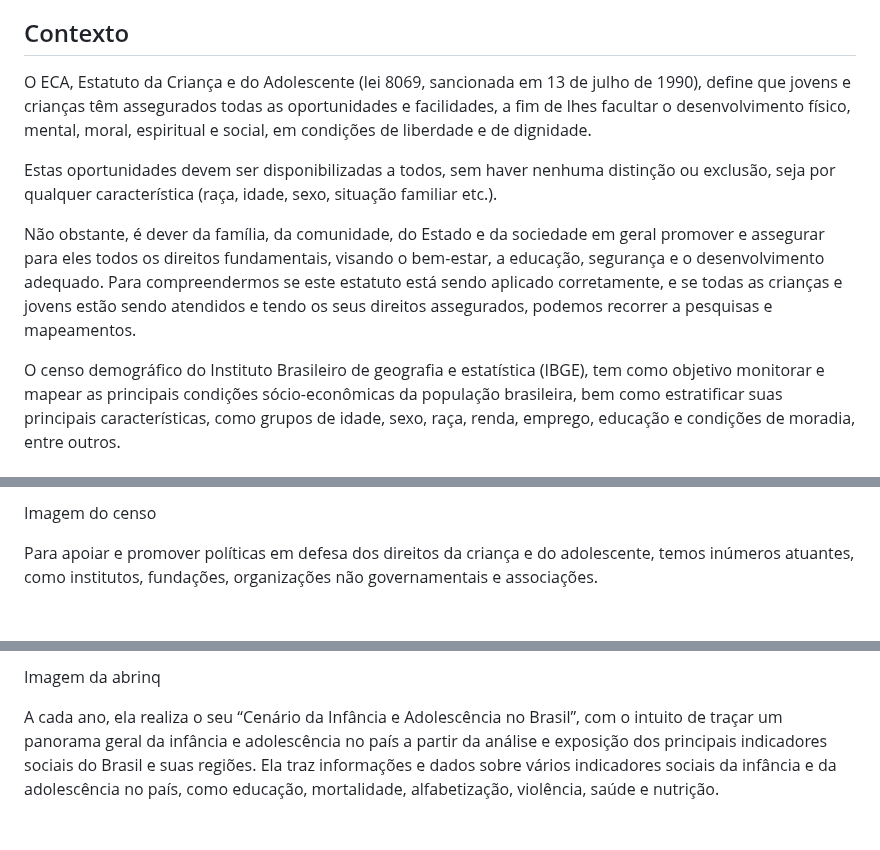
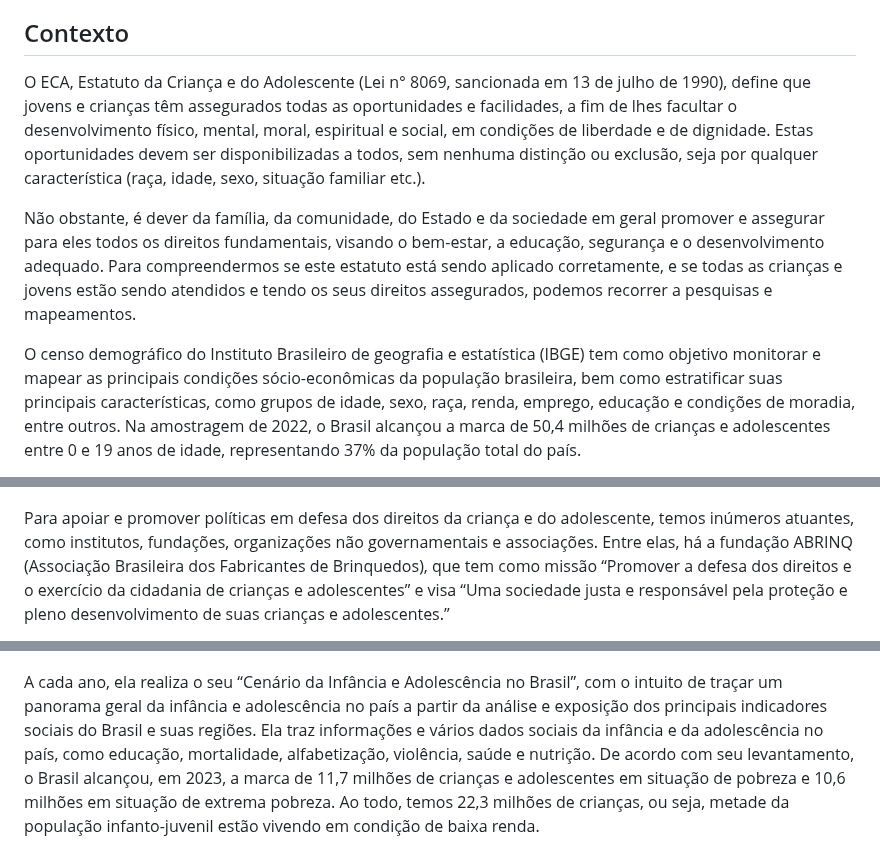
Before and after one commit to ICEI-PUC-Minas-PMV-ADS/PMV-ADS-2024-1-E2-IntApp-Proj-T3-Grupo2, a Markdown page: docs/01-Documentação de Contexto.md, 3 parts joined by grey strips. Drawn GitHub-style; blank space fills up the shorter version.

```diff
--- a/docs/01-Documentação de Contexto.md
+++ b/docs/01-Documentação de Contexto.md
@@ -4,12 +4,10 @@ Texto descritivo com a visão geral do projeto abordado. Inclui o contexto, o pr
 
 ## Contexto
 
-O ECA, Estatuto da Criança e do Adolescente (lei 8069, sancionada em 13 de julho de 1990), define que jovens e crianças têm assegurados todas as oportunidades e facilidades, a fim de lhes facultar o desenvolvimento físico, mental, moral, espiritual e social, em condições de liberdade e de dignidade.
-
-Estas oportunidades devem ser disponibilizadas a todos, sem haver nenhuma distinção ou exclusão, seja por qualquer característica (raça, idade, sexo, situação familiar etc.).
+O ECA, Estatuto da Criança e do Adolescente (Lei n° 8069, sancionada em 13 de julho de 1990), define que jovens e crianças têm assegurados todas as oportunidades e facilidades, a fim de lhes facultar o desenvolvimento físico, mental, moral, espiritual e social, em condições de liberdade e de dignidade. Estas oportunidades devem ser disponibilizadas a todos, sem nenhuma distinção ou exclusão, seja por qualquer característica (raça, idade, sexo, situação familiar etc.).
 
 Não obstante, é dever da família, da comunidade, do Estado e da sociedade em geral promover e assegurar para eles todos os direitos fundamentais, visando o bem-estar, a educação, segurança e o desenvolvimento adequado.
 Para compreendermos se este estatuto está sendo aplicado corretamente, e se todas as crianças e jovens estão sendo atendidos e tendo os seus direitos assegurados, podemos recorrer a pesquisas e mapeamentos.
 
-O censo demográfico do Instituto Brasileiro de geografia e estatística (IBGE), tem como objetivo monitorar e mapear as principais condições sócio-econômicas da população brasileira, bem como estratificar suas principais características, como grupos de idade, sexo, raça, renda, emprego, educação e condições de moradia, entre outros.
+O censo demográfico do Instituto Brasileiro de geografia e estatística (IBGE) tem como objetivo monitorar e mapear as principais condições sócio-econômicas da população brasileira, bem como estratificar suas principais características, como grupos de idade, sexo, raça, renda, emprego, educação e condições de moradia, entre outros. Na amostragem de 2022, o Brasil alcançou a marca de 50,4 milhões de crianças e adolescentes entre 0 e 19 anos de idade, representando 37% da população total do país.
 
@@ -17,5 +15,4 @@ Na amostragem de 2022, o Brasil alcançou a marca de 50,4 milhões de crianças
 
-Imagem do censo
 
-Para apoiar e promover políticas em defesa dos direitos da criança e do adolescente, temos inúmeros atuantes, como institutos, fundações, organizações não governamentais e associações.
+Para apoiar e promover políticas em defesa dos direitos da criança e do adolescente, temos inúmeros atuantes, como institutos, fundações, organizações não governamentais e associações. Entre elas, há a fundação ABRINQ (Associação Brasileira dos Fabricantes de Brinquedos), que tem como missão “Promover a defesa dos direitos e o exercício da cidadania de crianças e adolescentes” e visa “Uma sociedade justa e responsável pela proteção e pleno desenvolvimento de suas crianças e adolescentes.”
 
@@ -23,5 +20,4 @@ Entre elas, há a fundação ABRINQ (Associação Brasileira dos Fabricantes de
 
-Imagem da abrinq
 
-A cada ano, ela realiza o seu “Cenário da Infância e Adolescência no Brasil”, com o intuito de traçar um panorama geral da infância e adolescência no país a partir da análise e exposição dos principais indicadores sociais do Brasil e suas regiões. Ela traz informações e dados sobre vários indicadores sociais da infância e da adolescência no país, como educação, mortalidade, alfabetização, violência, saúde e nutrição.
+A cada ano, ela realiza o seu “Cenário da Infância e Adolescência no Brasil”, com o intuito de traçar um panorama geral da infância e adolescência no país a partir da análise e exposição dos principais indicadores sociais do Brasil e suas regiões. Ela traz informações e vários dados sociais da infância e da adolescência no país, como educação, mortalidade, alfabetização, violência, saúde e nutrição. De acordo com seu levantamento, o Brasil alcançou, em 2023, a marca de 11,7 milhões de crianças e adolescentes em situação de pobreza e 10,6 milhões em situação de extrema pobreza. Ao todo, temos 22,3 milhões de crianças, ou seja, metade da população infanto-juvenil estão vivendo em condição de baixa renda.
 
```
Also changed, not shown: other parts of docs/01-Documentação de Contexto.md (+3 -4 lines).
